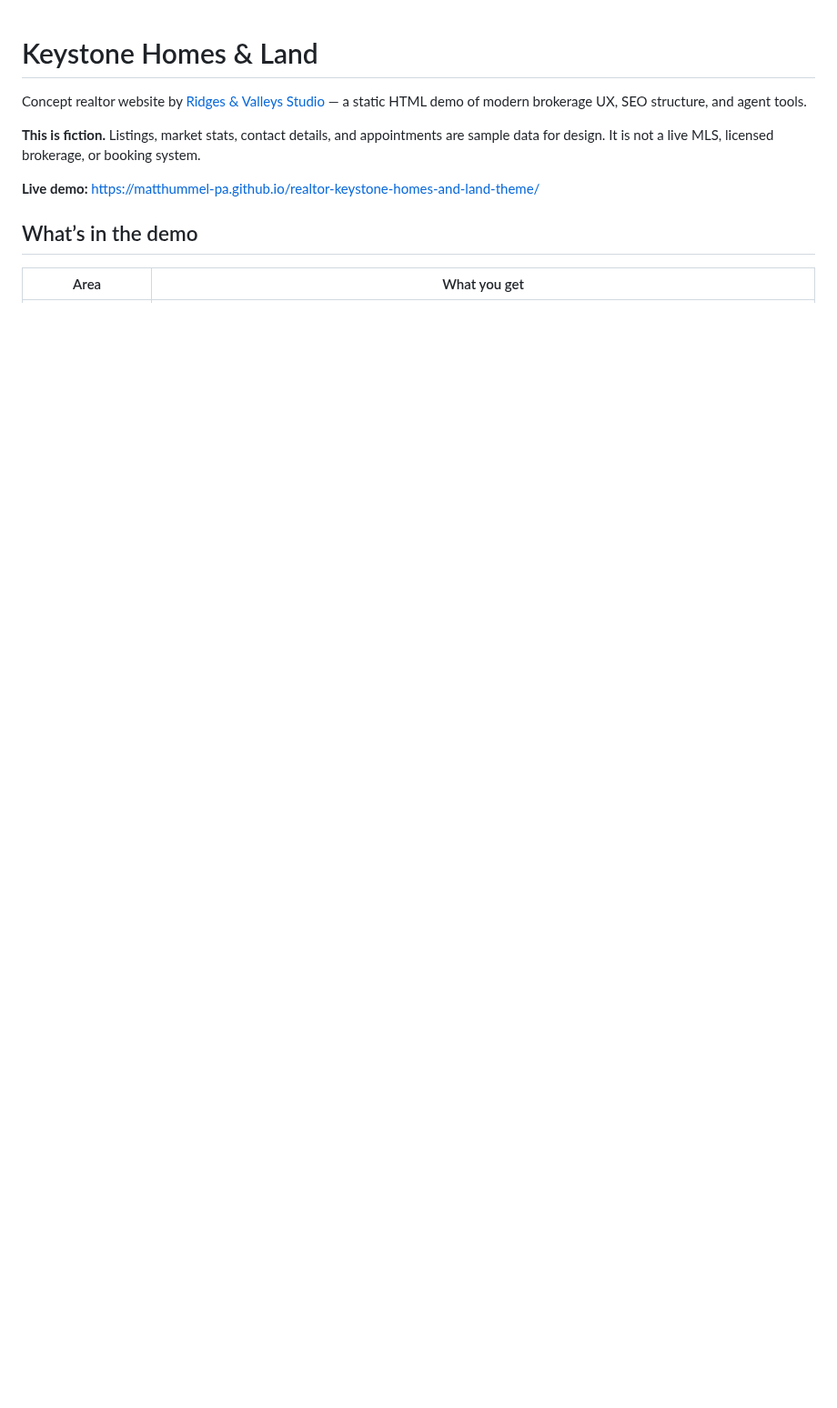
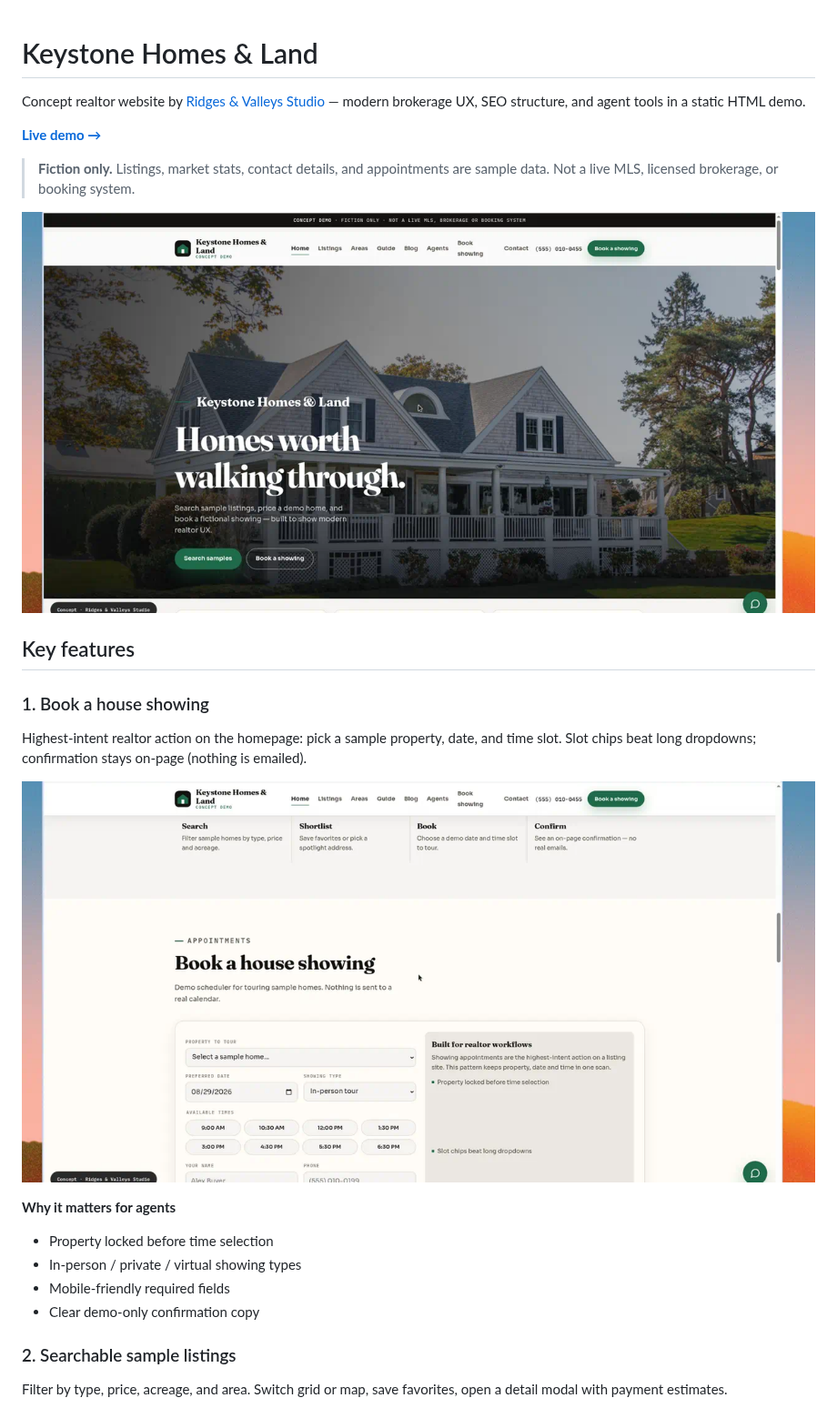
Before and after one commit to matthummel-pa/realtor-keystone-homes-and-land-theme, a Markdown page: README.md, the part around one of its changes. Shown at 91% size. GitHub-like rendering; pictures changed too: docs/screenshots/01-hero.png (added), docs/screenshots/02-showing-booking.png (added); blank space fills up the shorter version.

```diff
--- a/README.md
+++ b/README.md
@@ -1,11 +1,26 @@
 # Keystone Homes & Land
 
-Concept realtor website by [Ridges & Valleys Studio](https://ridgesandvalleys.com) — a static HTML demo of modern brokerage UX, SEO structure, and agent tools.
+Concept realtor website by [Ridges & Valleys Studio](https://ridgesandvalleys.com) — modern brokerage UX, SEO structure, and agent tools in a static HTML demo.
 
-**This is fiction.** Listings, market stats, contact details, and appointments are sample data for design. It is not a live MLS, licensed brokerage, or booking system.
+**[Live demo →](https://matthummel-pa.github.io/realtor-keystone-homes-and-land-theme/)**
 
-**Live demo:** https://matthummel-pa.github.io/realtor-keystone-homes-and-land-theme/
+> **Fiction only.** Listings, market stats, contact details, and appointments are sample data. Not a live MLS, licensed brokerage, or booking system.
 
-## What’s in the demo
+![Homepage hero — traditional home photography and forest CTAs](docs/screenshots/01-hero.png)
 
-| Area | What you get |
+## Key features
+
+### 1. Book a house showing
+Highest-intent realtor action on the homepage: pick a sample property, date, and time slot. Slot chips beat long dropdowns; confirmation stays on-page (nothing is emailed).
+
+![Showing appointment scheduler with time slots](docs/screenshots/02-showing-booking.png)
+
+**Why it matters for agents**
+- Property locked before time selection
+- In-person / private / virtual showing types
+- Mobile-friendly required fields
+- Clear demo-only confirmation copy
+
+### 2. Searchable sample listings
+Filter by type, price, acreage, and area. Switch grid or map, save favorites, open a detail modal with payment estimates.
+
```
Also changed, not shown: other parts of README.md (+37 -16 lines), docs/screenshots/03-listings.png (added), docs/screenshots/04-blog.png (added), docs/screenshots/05-blog-post.png (added).
